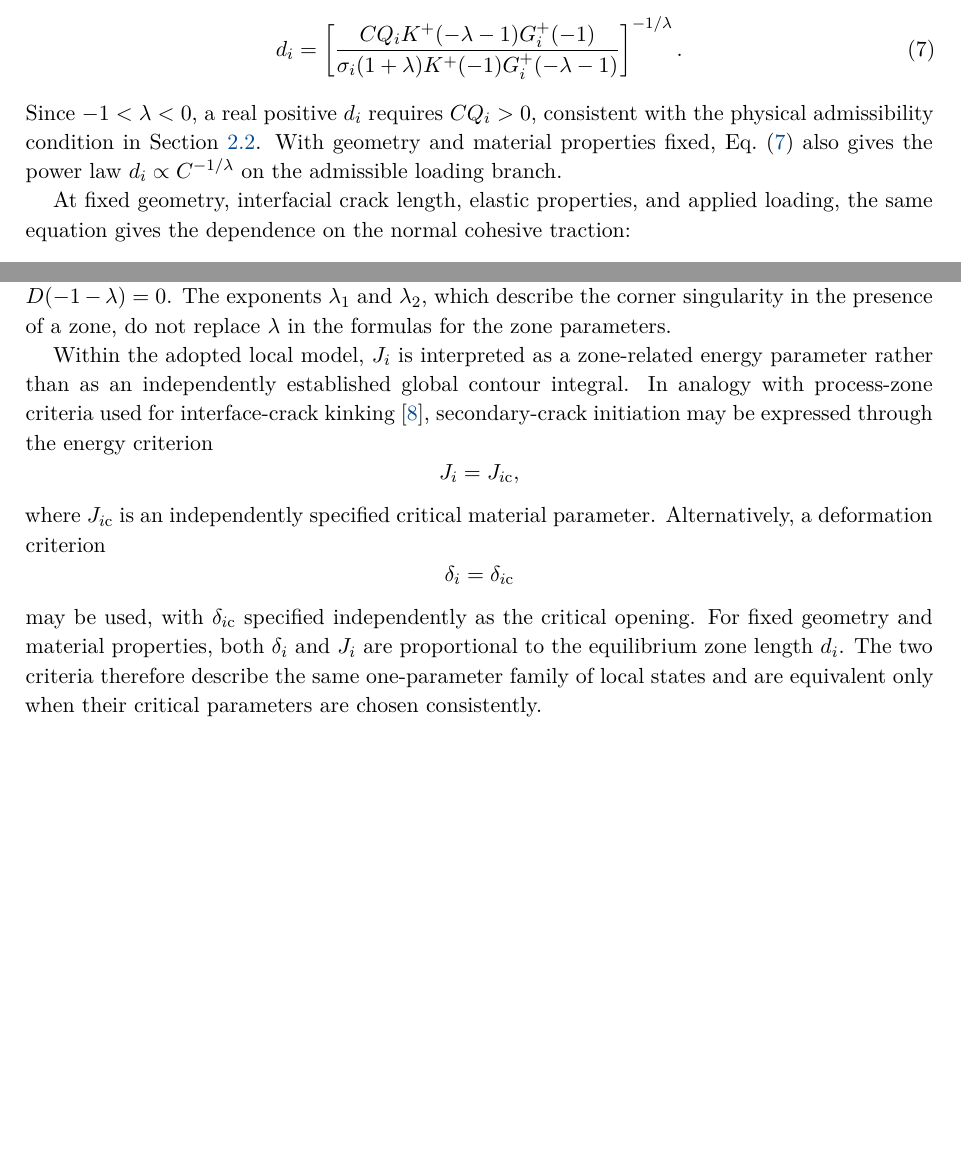
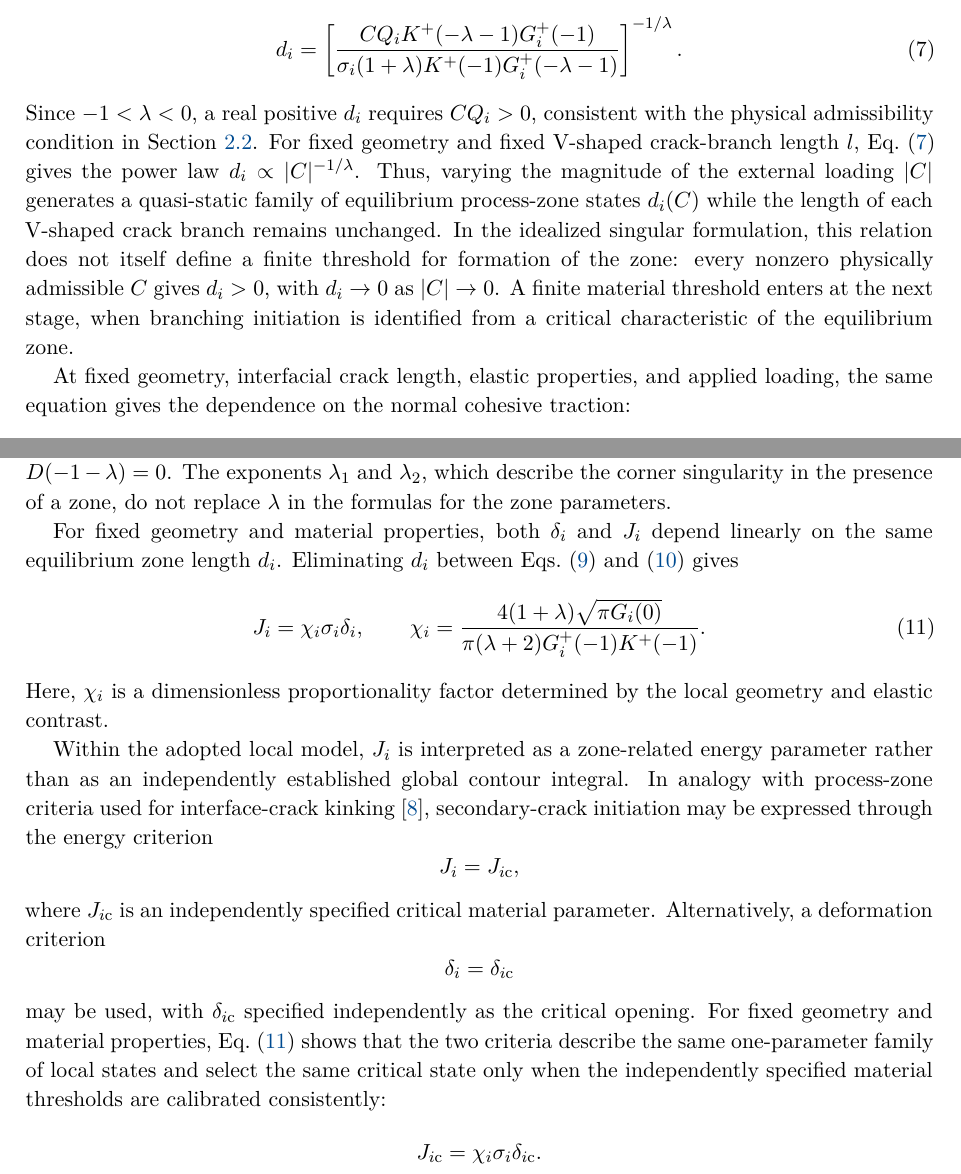
Before and after one commit to mfs9697/Dudyk, a LaTeX document (manuscript/latex/english/batch02.tex, which reads manuscript/latex/english/sections/03_process_zone_parameters.tex): two parts of pages 7 and 9 of 13, joined at a grey line, cut so that both start at the same text, the shorter picture padded with empty space. Compiled offline with XeLaTeX.

Commit message:
Restore English equilibrium-family interpretation and energy-opening relation

```diff
--- a/manuscript/latex/english/sections/03_process_zone_parameters.tex
+++ b/manuscript/latex/english/sections/03_process_zone_parameters.tex
@@ -232,9 +232,18 @@ from the assumed tip asymptotics, gives the zone length:
 \end{equation}
 Since $-1<\lambda<0$, a real positive $d_i$ requires $CQ_i>0$,
 consistent with the physical admissibility condition in
-Section~\ref{subsec:boundary-conditions}. With geometry and material
-properties fixed, Eq.~\eqref{eq:process-zone-length} also gives the
-power law $d_i\propto C^{-1/\lambda}$ on the admissible loading branch.
+Section~\ref{subsec:boundary-conditions}. For fixed geometry and fixed
+V-shaped crack-branch length $l$, Eq.~\eqref{eq:process-zone-length}
+gives the power law
+$d_i\propto |C|^{-1/\lambda}$. Thus, varying the magnitude of the
+external loading $|C|$ generates a quasi-static family of equilibrium
+process-zone states $d_i(C)$ while the length of each V-shaped crack
+branch remains unchanged. In the idealized singular formulation, this
+relation does not itself define a finite threshold for formation of the
+zone: every nonzero physically admissible $C$ gives $d_i>0$, with
+$d_i\to0$ as $|C|\to0$. A finite material threshold enters at the next
+stage, when branching initiation is identified from a critical
+characteristic of the equilibrium zone.
 
 At fixed geometry, interfacial crack length, elastic properties, and applied
 loading, the same equation gives the dependence on the normal cohesive
@@ -367,6 +376,21 @@ The exponents $\lambda_1$ and $\lambda_2$, which describe the corner
 singularity in the presence of a zone, do not replace $\lambda$
 in the formulas for the zone parameters.
 
+For fixed geometry and material properties, both $\delta_i$ and $J_i$
+depend linearly on the same equilibrium zone length $d_i$. Eliminating
+$d_i$ between Eqs.~\eqref{eq:process-zone-opening} and
+\eqref{eq:process-zone-energy-parameter} gives
+\begin{equation}
+\label{eq:energy-opening-relation}
+  J_i=\chi_i\sigma_i\delta_i,
+  \qquad
+  \chi_i=
+  \frac{4(1+\lambda)\sqrt{\pi G_i(0)}}
+  {\pi(\lambda+2)G_i^+(-1)K^+(-1)}.
+\end{equation}
+Here, $\chi_i$ is a dimensionless proportionality factor determined by
+the local geometry and elastic contrast.
+
 Within the adopted local model, $J_i$ is interpreted as a zone-related
 energy parameter rather than as an independently established global contour
 integral. In analogy with process-zone criteria used for interface-crack
@@ -381,8 +405,12 @@ parameter. Alternatively, a deformation criterion
   \delta_i=\delta_{i\mathrm{c}}
 \end{equation*}
 may be used, with $\delta_{i\mathrm{c}}$ specified independently as the
-critical opening. For fixed geometry and material properties, both
-$\delta_i$ and $J_i$ are proportional to the equilibrium zone length
-$d_i$. The two criteria therefore describe the same one-parameter family
-of local states and are equivalent only when their critical parameters
-are chosen consistently.
+critical opening. For fixed geometry and material properties,
+Eq.~\eqref{eq:energy-opening-relation} shows that the two criteria
+describe the same one-parameter family of local states and select the
+same critical state only when the independently specified material
+thresholds are calibrated consistently:
+\begin{equation*}
+  J_{i\mathrm{c}}
+  =\chi_i\sigma_i\delta_{i\mathrm{c}}.
+\end{equation*}
```
